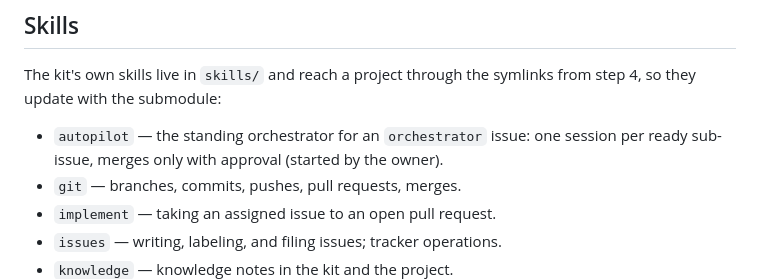
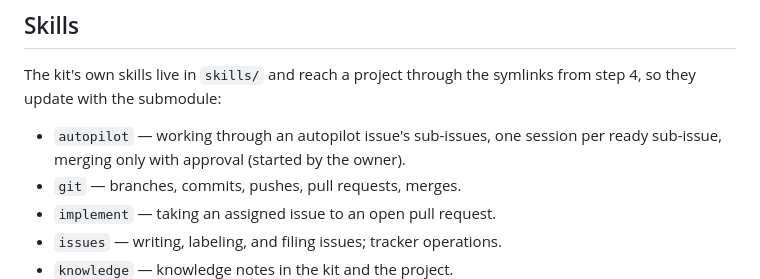
Before and after one commit to l-gorka/AI-Kit, a Markdown page: README.md, the part around the change. GitHub-like rendering.

```diff
--- a/README.md
+++ b/README.md
@@ -71,8 +71,8 @@ To deviate from the kit in one project, add a rule to its `RULES.md`; see the
 The kit's own skills live in `skills/` and reach a project through the
 symlinks from step 4, so they update with the submodule:
 
-- `autopilot` — the standing orchestrator for an `orchestrator` issue: one
-  session per ready sub-issue, merges only with approval (started by the
+- `autopilot` — working through an autopilot issue's sub-issues, one
+  session per ready sub-issue, merging only with approval (started by the
   owner).
 - `git` — branches, commits, pushes, pull requests, merges.
 - `implement` — taking an assigned issue to an open pull request.
```
Also changed, not shown: skills/autopilot/SKILL.md (+25 -40 lines), skills/issues/SKILL.md (+2 -3 lines).
